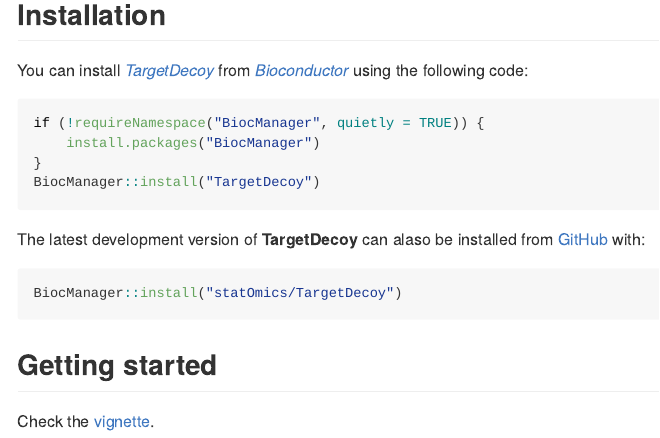
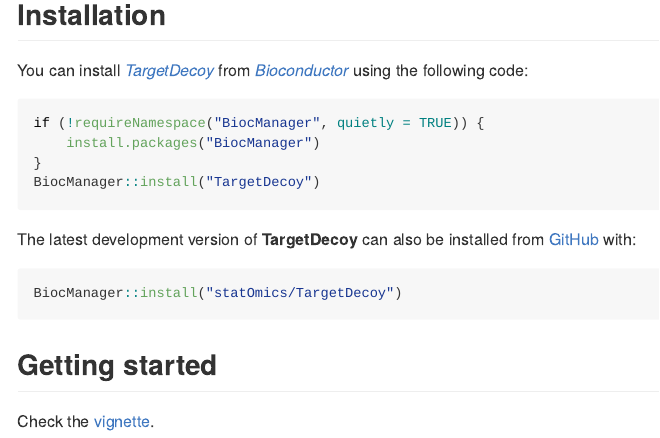
Before and after one commit to statOmics/TargetDecoy, an R Markdown document (README.Rmd): the page in a window 1100 px wide, from 600 px down. The pictures show the output file README.md that the author committed with the source, drawn offline in the style of GitHub; badge pictures from the web are left out.

Commit message:
Small typo fix in README

````diff
--- a/README.Rmd
+++ b/README.Rmd
@@ -64,7 +64,7 @@
 ```
 
 
-The latest development version of __TargetDecoy__  can alaso be installed from
+The latest development version of __TargetDecoy__  can also be installed from
 [GitHub](https://github.com/statOmics/TargetDecoy) with:
 
 ```r
````
Also changed, not shown: README.md.
